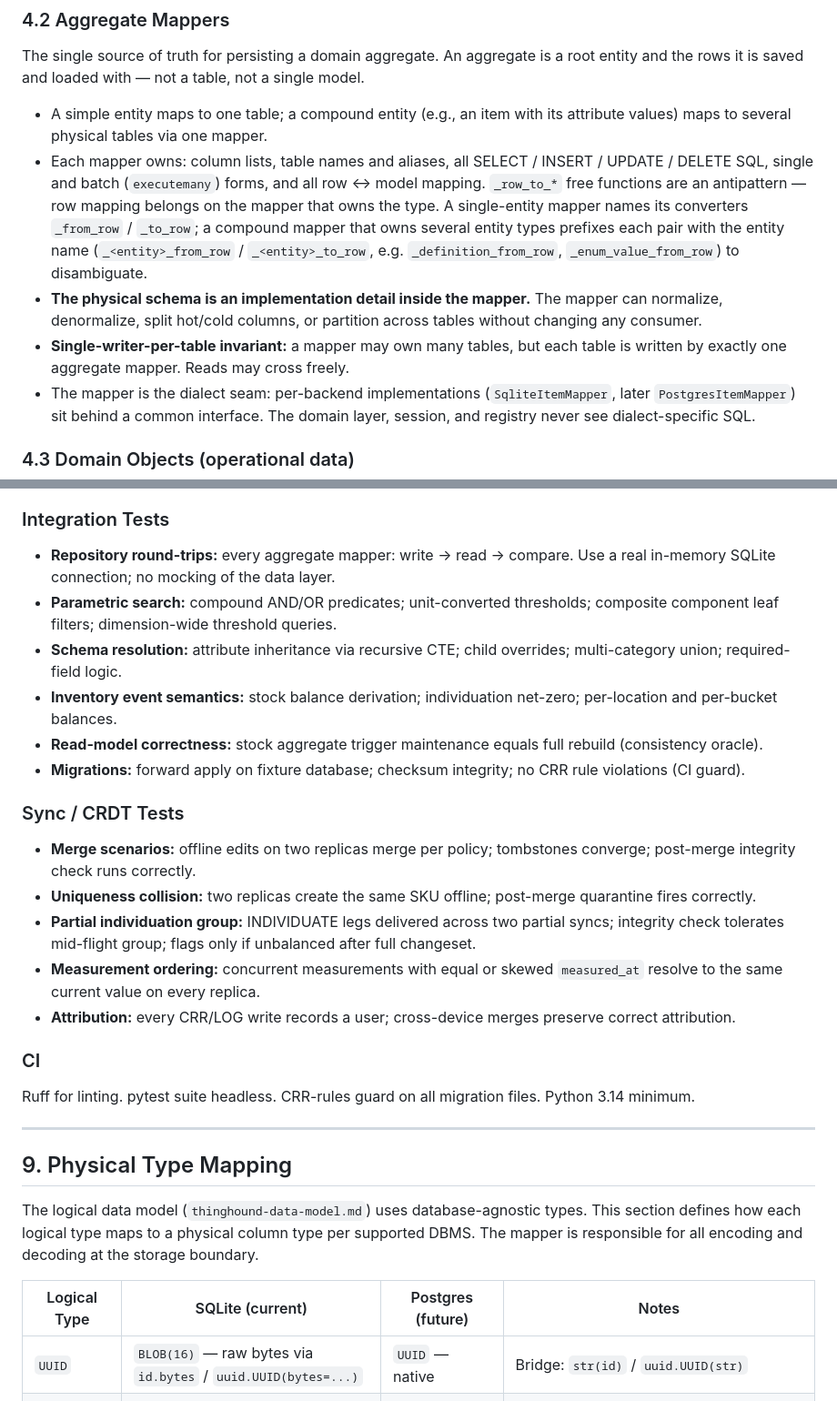
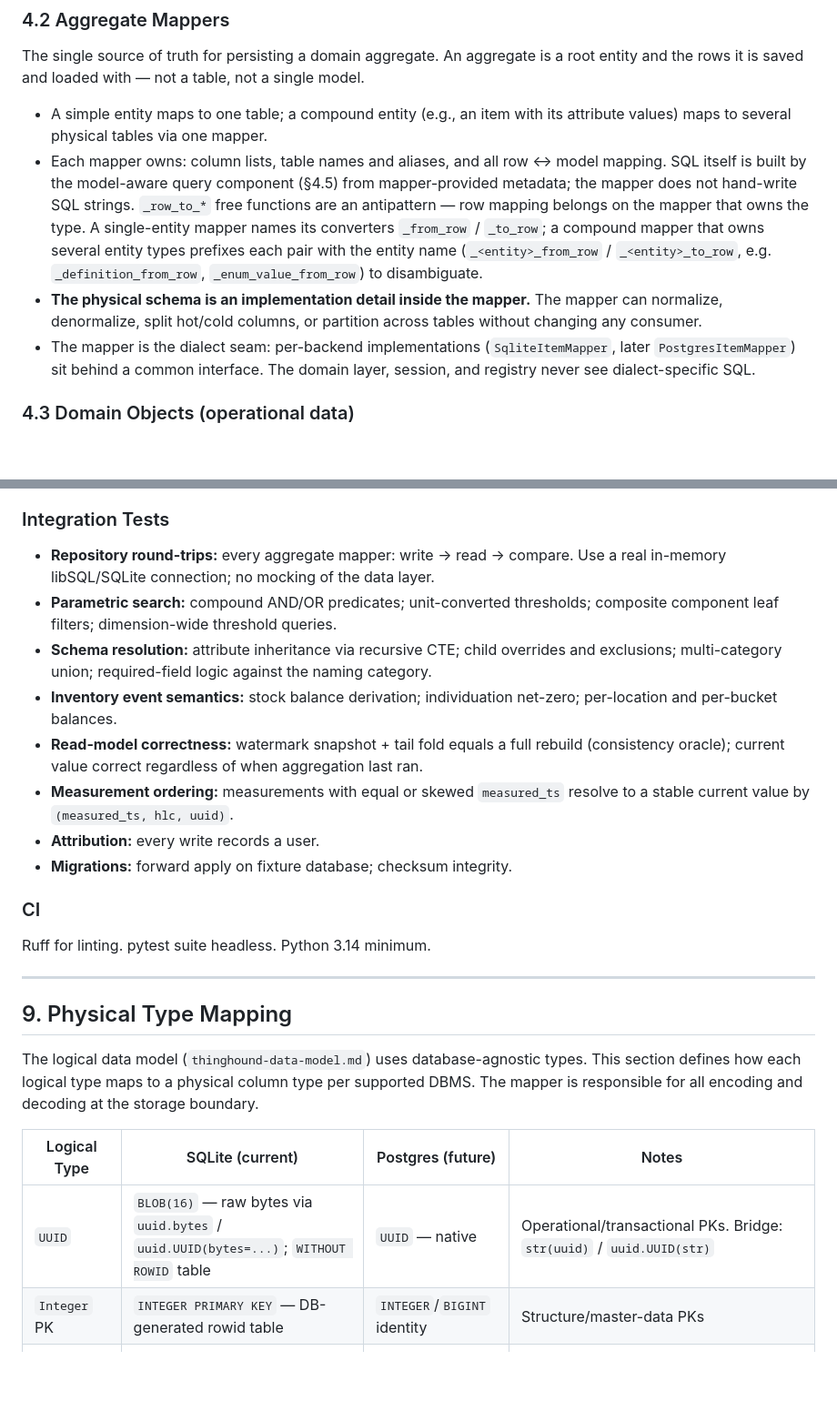
Before and after one commit to evanwieder/ThingHound, a Markdown page: docs/specs/thinghound-architecture.md, 2 parts joined by grey strips. Shown at 91% size. Drawn GitHub-style; blank space fills up the shorter version.

```diff
--- a/docs/specs/thinghound-architecture.md
+++ b/docs/specs/thinghound-architecture.md
@@ -86,9 +86,8 @@ Pure data. Frozen Pydantic `BaseModel` for domain entities; frozen dataclasses f
 The single source of truth for persisting a domain aggregate. An aggregate is a root entity and the rows it is saved and loaded with — not a table, not a single model.
 
 - A simple entity maps to one table; a compound entity (e.g., an item with its attribute values) maps to several physical tables via one mapper.
-- Each mapper owns: column lists, table names and aliases, all SELECT / INSERT / UPDATE / DELETE SQL, single and batch (`executemany`) forms, and all row ↔ model mapping. `_row_to_*` free functions are an antipattern — row mapping belongs on the mapper that owns the type. A single-entity mapper names its converters `_from_row` / `_to_row`; a compound mapper that owns several entity types prefixes each pair with the entity name (`_<entity>_from_row` / `_<entity>_to_row`, e.g. `_definition_from_row`, `_enum_value_from_row`) to disambiguate.
+- Each mapper owns: column lists, table names and aliases, and all row ↔ model mapping. SQL itself is built by the model-aware query component (§4.5) from mapper-provided metadata; the mapper does not hand-write SQL strings. `_row_to_*` free functions are an antipattern — row mapping belongs on the mapper that owns the type. A single-entity mapper names its converters `_from_row` / `_to_row`; a compound mapper that owns several entity types prefixes each pair with the entity name (`_<entity>_from_row` / `_<entity>_to_row`, e.g. `_definition_from_row`, `_enum_value_from_row`) to disambiguate.
 - **The physical schema is an implementation detail inside the mapper.** The mapper can normalize, denormalize, split hot/cold columns, or partition across tables without changing any consumer.
-- **Single-writer-per-table invariant:** a mapper may own many tables, but each table is written by exactly one aggregate mapper. Reads may cross freely.
 - The mapper is the dialect seam: per-backend implementations (`SqliteItemMapper`, later `PostgresItemMapper`) sit behind a common interface. The domain layer, session, and registry never see dialect-specific SQL.
 
 ### 4.3 Domain Objects (operational data)
@@ -216,22 +191,17 @@ Changeset exchange between devices is out of scope for v1. The schema is sync-re
 - **BOM/build:** buildable quantity with substitutes; atomic consumption; shortage and back-order paths.
 
 ### Integration Tests
-- **Repository round-trips:** every aggregate mapper: write → read → compare. Use a real in-memory SQLite connection; no mocking of the data layer.
+- **Repository round-trips:** every aggregate mapper: write → read → compare. Use a real in-memory libSQL/SQLite connection; no mocking of the data layer.
 - **Parametric search:** compound AND/OR predicates; unit-converted thresholds; composite component leaf filters; dimension-wide threshold queries.
-- **Schema resolution:** attribute inheritance via recursive CTE; child overrides; multi-category union; required-field logic.
+- **Schema resolution:** attribute inheritance via recursive CTE; child overrides and exclusions; multi-category union; required-field logic against the naming category.
 - **Inventory event semantics:** stock balance derivation; individuation net-zero; per-location and per-bucket balances.
-- **Read-model correctness:** stock aggregate trigger maintenance equals full rebuild (consistency oracle).
-- **Migrations:** forward apply on fixture database; checksum integrity; no CRR rule violations (CI guard).
-
-### Sync / CRDT Tests
-- **Merge scenarios:** offline edits on two replicas merge per policy; tombstones converge; post-merge integrity check runs correctly.
-- **Uniqueness collision:** two replicas create the same SKU offline; post-merge quarantine fires correctly.
-- **Partial individuation group:** INDIVIDUATE legs delivered across two partial syncs; integrity check tolerates mid-flight group; flags only if unbalanced after full changeset.
-- **Measurement ordering:** concurrent measurements with equal or skewed `measured_at` resolve to the same current value on every replica.
-- **Attribution:** every CRR/LOG write records a user; cross-device merges preserve correct attribution.
+- **Read-model correctness:** watermark snapshot + tail fold equals a full rebuild (consistency oracle); current value correct regardless of when aggregation last ran.
+- **Measurement ordering:** measurements with equal or skewed `measured_ts` resolve to a stable current value by `(measured_ts, hlc, uuid)`.
+- **Attribution:** every write records a user.
+- **Migrations:** forward apply on fixture database; checksum integrity.
 
 ### CI
-Ruff for linting. pytest suite headless. CRR-rules guard on all migration files. Python 3.14 minimum.
+Ruff for linting. pytest suite headless. Python 3.14 minimum.
 
 ---
 
@@ -241,7 +211,8 @@ The logical data model (`thinghound-data-model.md`) uses database-agnostic types
 
 | Logical Type | SQLite (current) | Postgres (future) | Notes |
 |---|---|---|---|
-| `UUID` | `BLOB(16)` — raw bytes via `id.bytes` / `uuid.UUID(bytes=...)` | `UUID` — native | Bridge: `str(id)` / `uuid.UUID(str)` |
+| `UUID` | `BLOB(16)` — raw bytes via `uuid.bytes` / `uuid.UUID(bytes=...)`; `WITHOUT ROWID` table | `UUID` — native | Operational/transactional PKs. Bridge: `str(uuid)` / `uuid.UUID(str)` |
+| `Integer` PK | `INTEGER PRIMARY KEY` — DB-generated rowid table | `INTEGER`/`BIGINT` identity | Structure/master-data PKs |
 | `String` | `TEXT` | `TEXT` / `VARCHAR` | |
 | `Integer` | `INTEGER` | `INTEGER` / `BIGINT` | |
 | `Decimal` | Role-dependent — see **Decimal encoding by role** below | Single `NUMERIC` column | SQLite has no exact decimal type. `*_exact TEXT` is always the source of truth for math/display; `*_scaled INTEGER` (when present) backs indexing/sort/range. |
```
Also changed, not shown: other parts of docs/specs/thinghound-architecture.md (+33 -58 lines), docs/specs/thinghound-data-model.md (+2 -1 lines), docs/specs/thinghound-functional-spec.md (+95 -92 lines).
